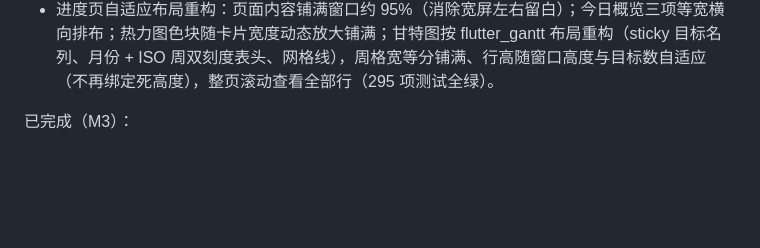
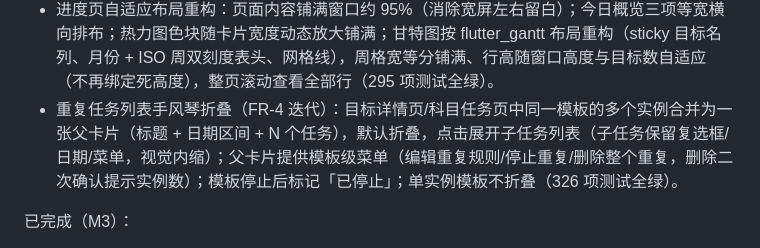
Before and after one commit to xiegaoxiao/timecalc, a Markdown page: README.md, the part around the change. Rendered like a GitHub page; blank space fills up the shorter version.

Commit message:
docs: 重复任务折叠增强记录（CHANGELOG / README / checklists）
- CHANGELOG 1.2.0 增补「重复任务列表手风琴折叠」小节（326 项测试）
- README 迭代增强清单补充折叠能力
- checklists §2.4 FR-4 折叠说明 + §14 交付记录

```diff
--- a/README.md
+++ b/README.md
@@ -52,6 +52,7 @@ TimeCalc 是一款本地优先的个人目标与截止日期管理工具，帮
 - 代码审查修复（schema v5）：创建目标必选截止日期、科目删除不触发外键异常、任务备注可清空、重复任务编辑基础信息生效、逾期横幅不再被空态遮蔽、删除的重复实例不再复活（墓碑）等 P0/P1/P2 修复。
 - 代码审查修复（M4 后）：时长步进长按失控与手势层失效、延期日期选择器越界、覆盖恢复保留关闭行为、备份恢复后详情/科目/重复任务页缓存陈旧、重复任务结束日期校验、批量添加间隔天数「所见≠所存」、间隔序列按绝对复习日解释、路由畸形参数重定向、窗口恢复尺寸下界钳制等 P0/P1/P2 修复（提交 `68df91e`，293 项测试全绿）。
 - 进度页自适应布局重构：页面内容铺满窗口约 95%（消除宽屏左右留白）；今日概览三项等宽横向排布；热力图色块随卡片宽度动态放大铺满；甘特图按 flutter_gantt 布局重构（sticky 目标名列、月份 + ISO 周双刻度表头、网格线），周格宽等分铺满、行高随窗口高度与目标数自适应（不再绑定死高度），整页滚动查看全部行（295 项测试全绿）。
+- 重复任务列表手风琴折叠（FR-4 迭代）：目标详情页/科目任务页中同一模板的多个实例合并为一张父卡片（标题 + 日期区间 + N 个任务），默认折叠，点击展开子任务列表（子任务保留复选框/日期/菜单，视觉内缩）；父卡片提供模板级菜单（编辑重复规则/停止重复/删除整个重复，删除二次确认提示实例数）；模板停止后标记「已停止」；单实例模板不折叠（326 项测试全绿）。
 
 已完成（M3）：
 
```
Also changed, not shown: CHANGELOG.md (+9 -0 lines), docs/checklists.md (+7 -1 lines).
